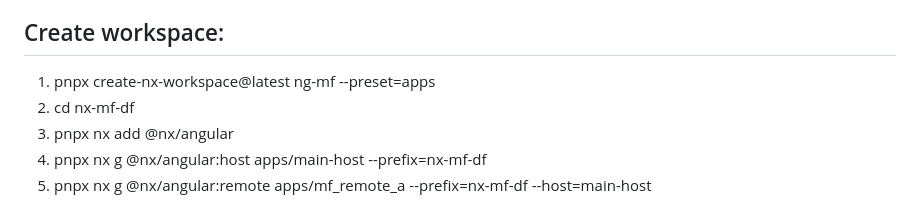
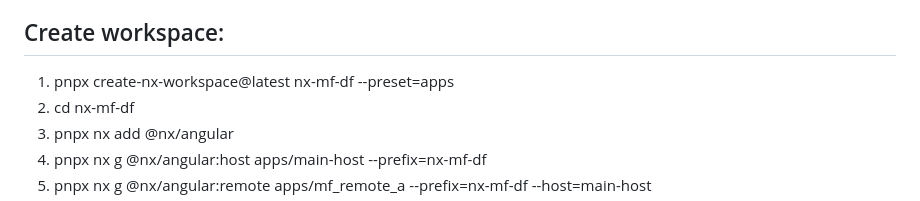
Before and after one commit to lkovari/nx-mf-dynamic-federation, a Markdown page: README.md, the part around the change. Rendered like a GitHub page.

```diff
--- a/README.md
+++ b/README.md
@@ -22,7 +22,7 @@ https://www.youtube.com/watch?app=desktop&v=TLiL6EpeWJ4
 - optimize nx usage
 
 ## Create workspace:
-1. pnpx create-nx-workspace@latest ng-mf --preset=apps
+1. pnpx create-nx-workspace@latest nx-mf-df --preset=apps
 2. cd nx-mf-df
 3. pnpx nx add @nx/angular
 4. pnpx nx g @nx/angular:host apps/main-host --prefix=nx-mf-df
```
